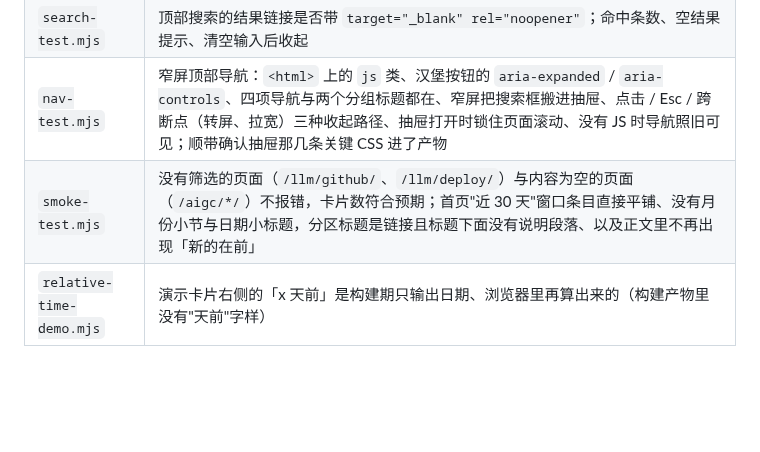
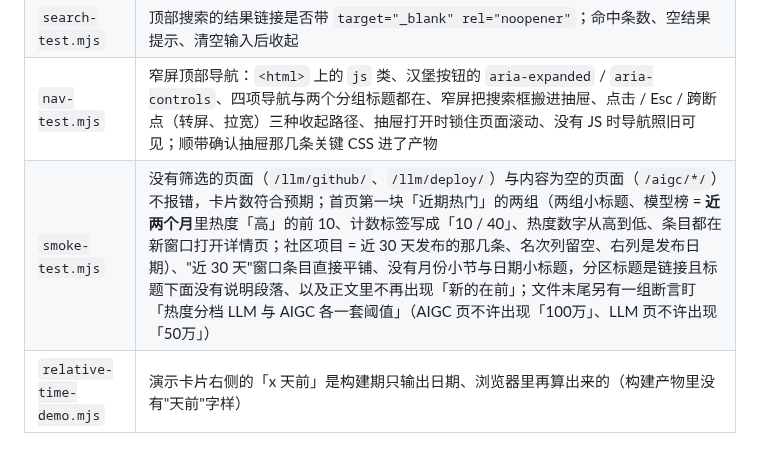
Before and after one commit to xiake-1/Open-Source-Model-Directory, a Markdown page: _verify/dom/README.md, the part around the change. Drawn GitHub-style; blank space fills up the shorter version.

```diff
--- a/_verify/dom/README.md
+++ b/_verify/dom/README.md
@@ -8,7 +8,7 @@
 | `filter-test.mjs` | 左侧三张卡片（时间 / 所属 / 筛选）的顺序与形态；「筛选」里的分组顺序（热度在最上面）与热度口径小字；所属多选、时间多选、标签单选（含热度分档），以及三者的"与"关系；hash 格式 `#months=…&family=…&tag=…`；时间线分组折叠；点外面与 Esc 收起下拉；深链接进入；旧的 `#tag=家族` 链接仍能过滤 |
 | `search-test.mjs` | 顶部搜索的结果链接是否带 `target="_blank" rel="noopener"`；命中条数、空结果提示、清空输入后收起 |
 | `nav-test.mjs` | 窄屏顶部导航：`<html>` 上的 `js` 类、汉堡按钮的 `aria-expanded` / `aria-controls`、四项导航与两个分组标题都在、窄屏把搜索框搬进抽屉、点击 / Esc / 跨断点（转屏、拉宽）三种收起路径、抽屉打开时锁住页面滚动、没有 JS 时导航照旧可见；顺带确认抽屉那几条关键 CSS 进了产物 |
-| `smoke-test.mjs` | 没有筛选的页面（`/llm/github/`、`/llm/deploy/`）与内容为空的页面（`/aigc/*/`）不报错，卡片数符合预期；首页"近 30 天"窗口条目直接平铺、没有月份小节与日期小标题，分区标题是链接且标题下面没有说明段落、以及正文里不再出现「新的在前」 |
+| `smoke-test.mjs` | 没有筛选的页面（`/llm/github/`、`/llm/deploy/`）与内容为空的页面（`/aigc/*/`）不报错，卡片数符合预期；首页第一块「近期热门」的两组（两组小标题、模型榜 = **近两个月**里热度「高」的前 10、计数标签写成「10 / 40」、热度数字从高到低、条目都在新窗口打开详情页；社区项目 = 近 30 天发布的那几条、名次列留空、右列是发布日期）、"近 30 天"窗口条目直接平铺、没有月份小节与日期小标题，分区标题是链接且标题下面没有说明段落、以及正文里不再出现「新的在前」；文件末尾另有一组断言盯「热度分档 LLM 与 AIGC 各一套阈值」（AIGC 页不许出现「100万」、LLM 页不许出现「50万」） |
 | `relative-time-demo.mjs` | 演示卡片右侧的「x 天前」是构建期只输出日期、浏览器里再算出来的（构建产物里没有"天前"字样） |
 
 ## 怎么跑
```
Also changed, not shown: README.md (+13 -4 lines), assets/screenshots/home-desktop-1440.png (added), assets/screenshots/home-mobile-390.png (added), 10 other files.
